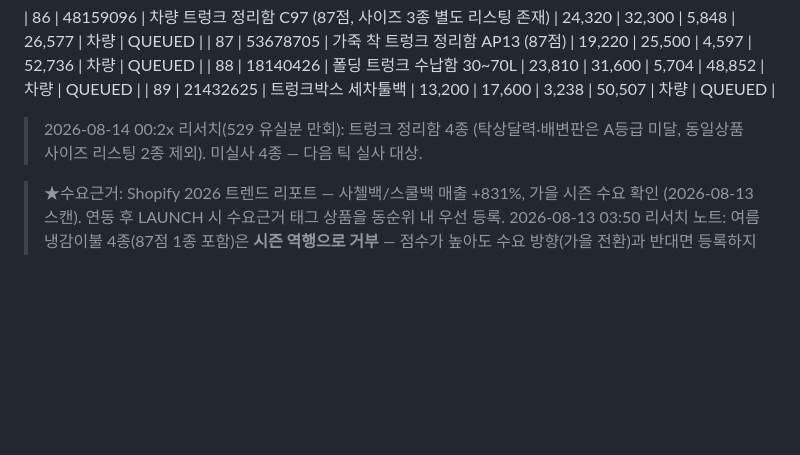
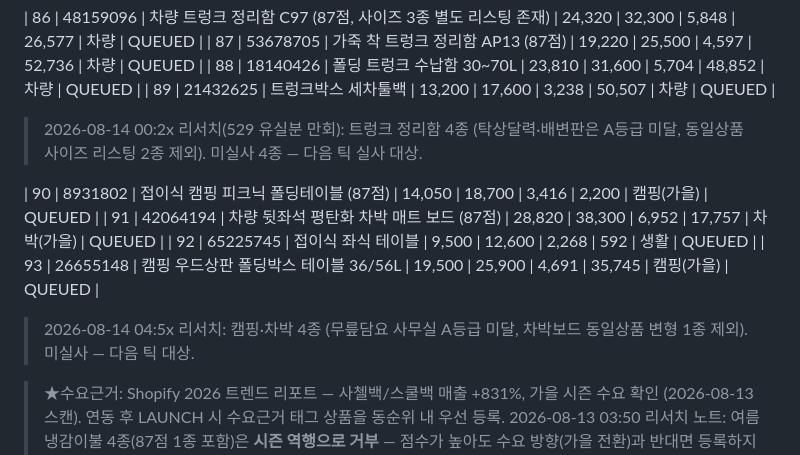
Before and after one commit to ledelo/hermes_game, a Markdown page: ops/LAUNCH_QUEUE.md, the part around the change. Drawn GitHub-style; blank space fills up the shorter version.

Commit message:
리서치: 가을 캠핑·차박 4종 추가 (큐 93종)
Co-Authored-By: Claude Fable 5 <noreply@anthropic.com>
Claude-Session: https://claude.ai/code/session_01VK8LKtLADvvHK97fW9mo3W

```diff
--- a/ops/LAUNCH_QUEUE.md
+++ b/ops/LAUNCH_QUEUE.md
@@ -173,6 +173,12 @@
 | 89 | 21432625 | 트렁크박스 세차툴백 | 13,200 | 17,600 | 3,238 | 50,507 | 차량 | QUEUED |
 > 2026-08-14 00:2x 리서치(529 유실분 만회): 트렁크 정리함 4종 (탁상달력·배변판은 A등급 미달, 동일상품 사이즈 리스팅 2종 제외). 미실사 4종 — 다음 틱 실사 대상.
 
+| 90 | 8931802 | 접이식 캠핑 피크닉 폴딩테이블 (87점) | 14,050 | 18,700 | 3,416 | 2,200 | 캠핑(가을) | QUEUED |
+| 91 | 42064194 | 차량 뒷좌석 평탄화 차박 매트 보드 (87점) | 28,820 | 38,300 | 6,952 | 17,757 | 차박(가을) | QUEUED |
+| 92 | 65225745 | 접이식 좌식 테이블 | 9,500 | 12,600 | 2,268 | 592 | 생활 | QUEUED |
+| 93 | 26655148 | 캠핑 우드상판 폴딩박스 테이블 36/56L | 19,500 | 25,900 | 4,691 | 35,745 | 캠핑(가을) | QUEUED |
+> 2026-08-14 04:5x 리서치: 캠핑·차박 4종 (무릎담요 사무실 A등급 미달, 차박보드 동일상품 변형 1종 제외). 미실사 — 다음 틱 대상.
+
 > ★수요근거: Shopify 2026 트렌드 리포트 — 사첼백/스쿨백 매출 +831%, 가을 시즌 수요 확인 (2026-08-13 스캔). 연동 후 LAUNCH 시 수요근거 태그 상품을 동순위 내 우선 등록.
 > 2026-08-13 03:50 리서치 노트: 여름 냉감이불 4종(87점 1종 포함)은 **시즌 역행으로 거부** — 점수가 높아도 수요 방향(가을 전환)과 반대면 등록하지 않는다. '모니터 받침대'는 A등급 없음.
 
```
